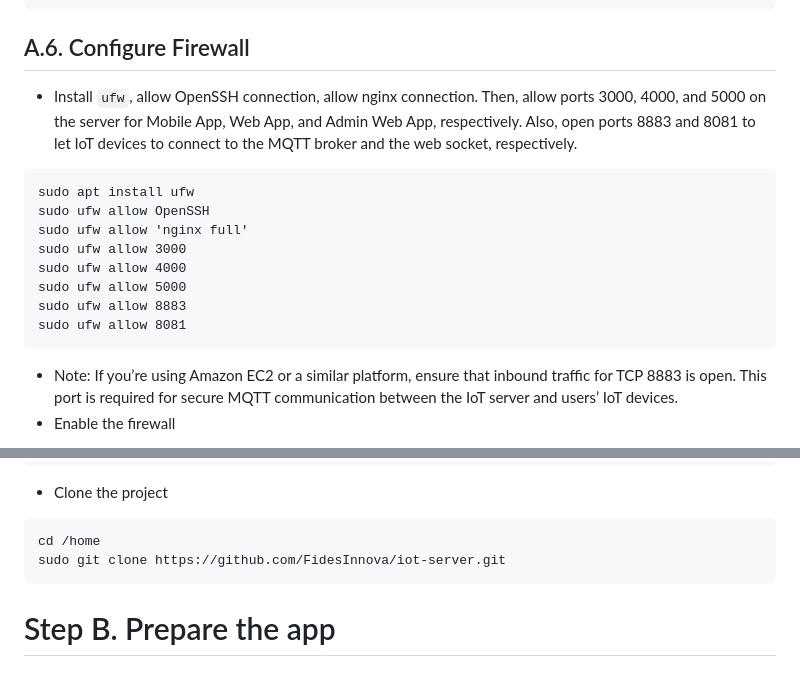
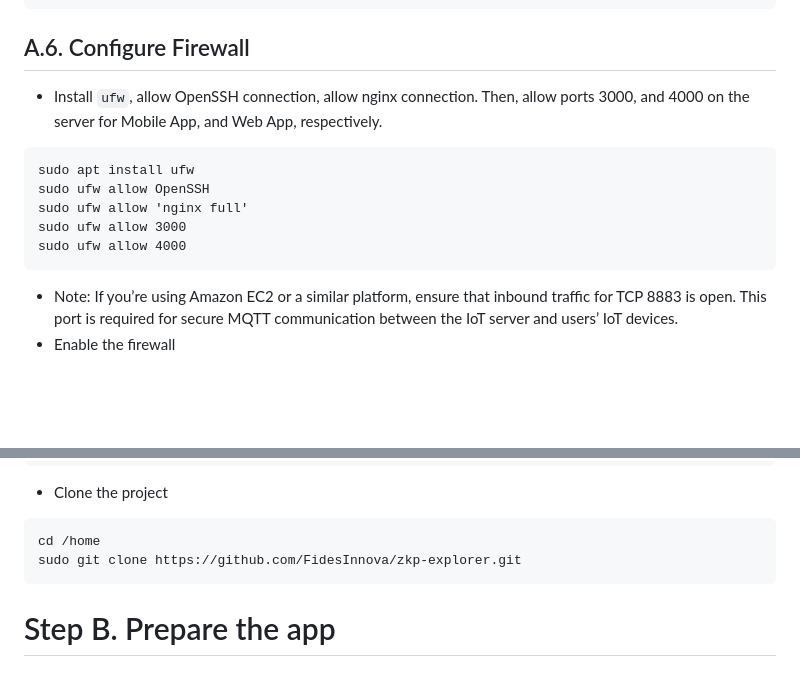
Before and after one commit to neuralarchitects/ZKP-Blockchain-Explorer, a Markdown page: README.md, 2 parts joined by grey strips. Drawn GitHub-style; blank space fills up the shorter version.

````diff
--- a/README.md
+++ b/README.md
@@ -264,16 +232,13 @@ sudo npm i -g @nestjs/cli
 ```
 
 ## A.6. Configure Firewall
-- Install `ufw`, allow OpenSSH connection, allow nginx connection. Then, allow ports 3000, 4000, and 5000 on the server for Mobile App, Web App, and Admin Web App, respectively. Also, open ports 8883 and 8081 to let IoT devices to connect to the MQTT broker and the web socket, respectively.
+- Install `ufw`, allow OpenSSH connection, allow nginx connection. Then, allow ports 3000, and 4000 on the server for Mobile App, and Web App, respectively.
 ```
 sudo apt install ufw
 sudo ufw allow OpenSSH
 sudo ufw allow 'nginx full'
 sudo ufw allow 3000
 sudo ufw allow 4000
-sudo ufw allow 5000
-sudo ufw allow 8883
-sudo ufw allow 8081
 ```
 - Note: If you’re using Amazon EC2 or a similar platform, ensure that inbound traffic for TCP 8883 is open. This port is required for secure MQTT communication between the IoT server and users’ IoT devices.
 - Enable the firewall
@@ -298,7 +263,7 @@ sudo apt install git
 - Clone the project
 ```
 cd /home
-sudo git clone https://github.com/FidesInnova/iot-server.git
+sudo git clone https://github.com/FidesInnova/zkp-explorer.git
 ```
 
 # Step B. Prepare the app
````
Also changed, not shown: other parts of README.md (+8 -40 lines).
